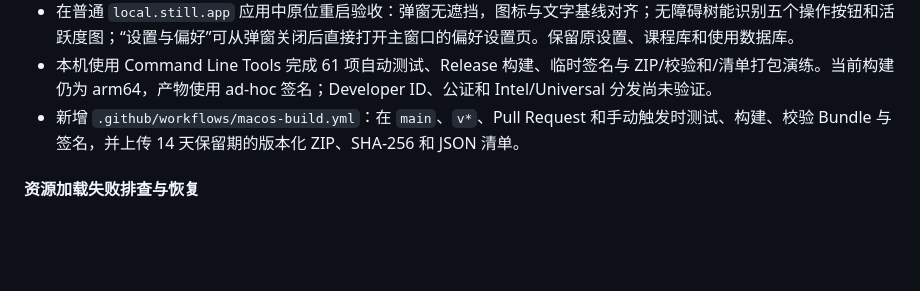
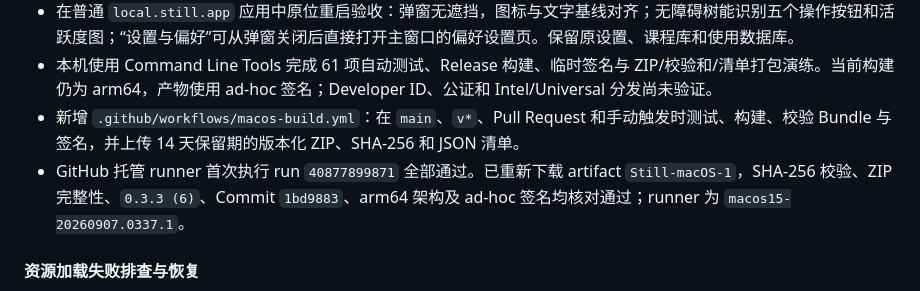
Before and after one commit to yn-zxj/still, a Markdown page: docs/PROJECT_STATUS.md, the part around the change. GitHub-like rendering; blank space fills up the shorter version.

Commit message:
Record successful macOS CI artifact [skip ci]

```diff
--- a/docs/PROJECT_STATUS.md
+++ b/docs/PROJECT_STATUS.md
@@ -187,6 +187,7 @@ GitHub Actions macOS 构建流水线位于 `.github/workflows/macos-build.yml`
 - 在普通 `local.still.app` 应用中原位重启验收：弹窗无遮挡，图标与文字基线对齐；无障碍树能识别五个操作按钮和活跃度图；“设置与偏好”可从弹窗关闭后直接打开主窗口的偏好设置页。保留原设置、课程库和使用数据库。
 - 本机使用 Command Line Tools 完成 61 项自动测试、Release 构建、临时签名与 ZIP/校验和/清单打包演练。当前构建仍为 arm64，产物使用 ad-hoc 签名；Developer ID、公证和 Intel/Universal 分发尚未验证。
 - 新增 `.github/workflows/macos-build.yml`：在 `main`、`v*`、Pull Request 和手动触发时测试、构建、校验 Bundle 与签名，并上传 14 天保留期的版本化 ZIP、SHA-256 和 JSON 清单。
+- GitHub 托管 runner 首次执行 run `40877899871` 全部通过。已重新下载 artifact `Still-macOS-1`，SHA-256 校验、ZIP 完整性、`0.3.3 (6)`、Commit `1bd9883`、arm64 架构及 ad-hoc 签名均核对通过；runner 为 `macos15-20260907.0337.1`。
 
 #### 资源加载失败排查与恢复
 
```
